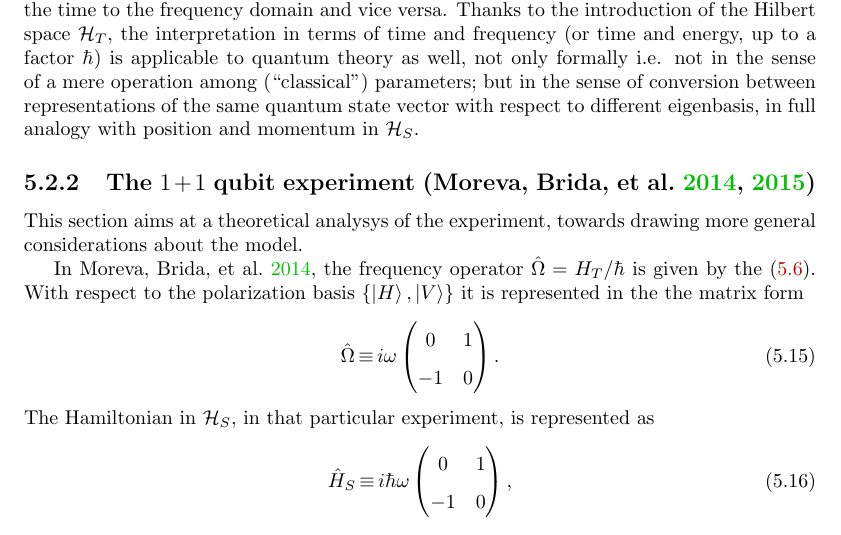
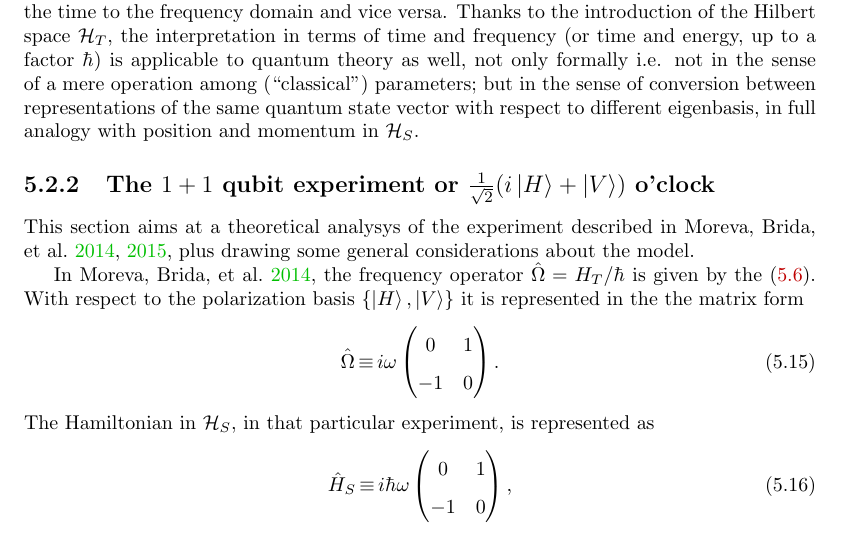
Before and after one commit to gderosa/timeq, a LaTeX thesis (tex/main.tex, which reads tex/pw/pw.tex): part of page 33 of 53, cut so that both start at the same text. Compiled offline with pdfLaTeX.

Commit message:
<t| o'clock

```diff
--- a/tex/pw/pw.tex
+++ b/tex/pw/pw.tex
@@ -296,10 +296,11 @@ but in the sense of conversion between representations of the
 same quantum state vector with respect to different eigenbasis,
 in full analogy with position and momentum in $\hilb{H}_S$.
 
-\subsection{The $1 + 1$ qubit experiment \parencite{Moreva:synthetic, Moreva:illustration}}
+\subsection{The $1 + 1$ qubit experiment or $\frac{1}{\sqrt{2}}\qty(i\ket{H} + \ket{V})$ o'clock}
 
-This section aims at a theoretical analysys of the experiment,
-towards drawing more general considerations about the model.
+This section aims at a theoretical analysys of the experiment
+described in \cite{Moreva:synthetic, Moreva:illustration},
+plus drawing some general considerations about the model.
 
 In \cite{Moreva:illustration}, the frequency operator $\hat{\Omega} = H_T / \hbar$
 is given by the \eqref{eq:MorevaOmegaT}. With respect to the polarization basis
```
Also changed, not shown: 1 other file.
